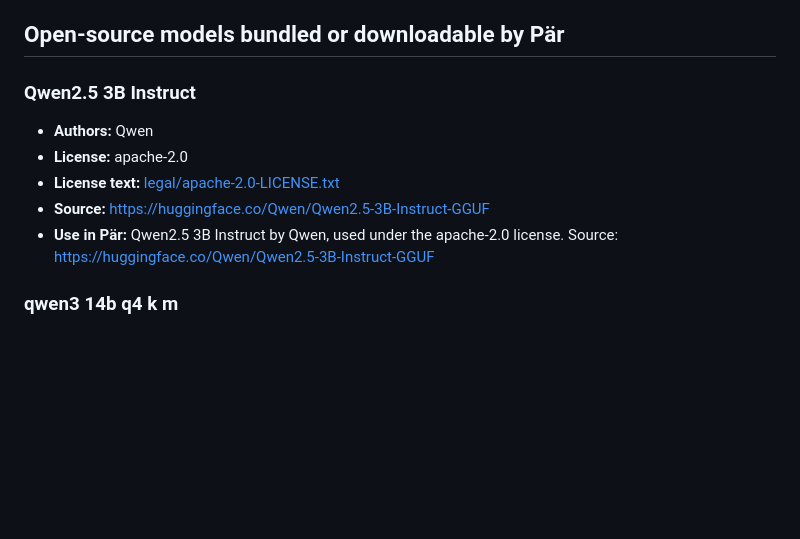
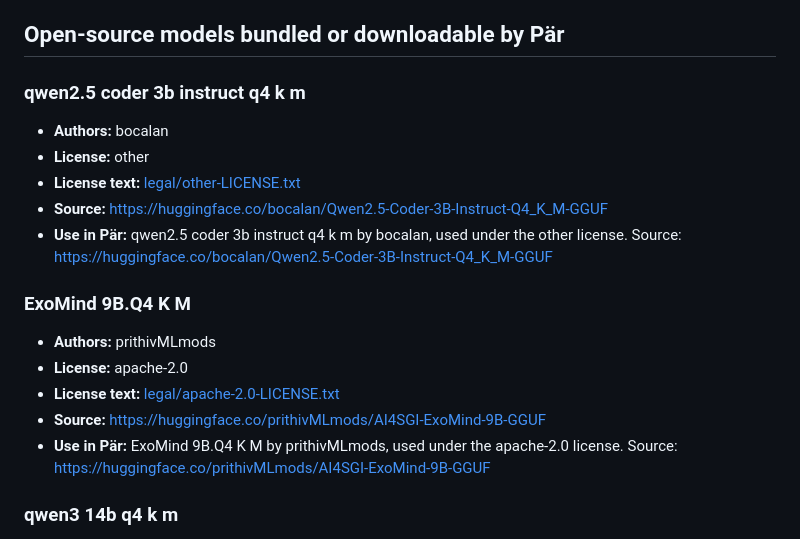
Before and after one commit to DatomerAB/par-public, a Markdown page: docs/NOTICE.md, the part around one of its changes. Drawn GitHub-style; blank space fills up the shorter version.

```diff
--- a/docs/NOTICE.md
+++ b/docs/NOTICE.md
@@ -6,13 +6,21 @@ Pär downloads and runs open-source AI models locally on your device. The follow
 
 ## Open-source models bundled or downloadable by Pär
 
-### Qwen2.5 3B Instruct
+### qwen2.5 coder 3b instruct q4 k m
 
-- **Authors:** Qwen
+- **Authors:** bocalan
+- **License:** other
+- **License text:** [legal/other-LICENSE.txt](legal/other-LICENSE.txt)
+- **Source:** https://huggingface.co/bocalan/Qwen2.5-Coder-3B-Instruct-Q4_K_M-GGUF
+- **Use in Pär:** qwen2.5 coder 3b instruct q4 k m by bocalan, used under the other license. Source: https://huggingface.co/bocalan/Qwen2.5-Coder-3B-Instruct-Q4_K_M-GGUF
+
+### ExoMind 9B.Q4 K M
+
+- **Authors:** prithivMLmods
 - **License:** apache-2.0
 - **License text:** [legal/apache-2.0-LICENSE.txt](legal/apache-2.0-LICENSE.txt)
-- **Source:** https://huggingface.co/Qwen/Qwen2.5-3B-Instruct-GGUF
-- **Use in Pär:** Qwen2.5 3B Instruct by Qwen, used under the apache-2.0 license. Source: https://huggingface.co/Qwen/Qwen2.5-3B-Instruct-GGUF
+- **Source:** https://huggingface.co/prithivMLmods/AI4SGI-ExoMind-9B-GGUF
+- **Use in Pär:** ExoMind 9B.Q4 K M by prithivMLmods, used under the apache-2.0 license. Source: https://huggingface.co/prithivMLmods/AI4SGI-ExoMind-9B-GGUF
 
 ### qwen3 14b q4 k m
 
```
Also changed, not shown: other parts of docs/NOTICE.md (+96 -0 lines).
